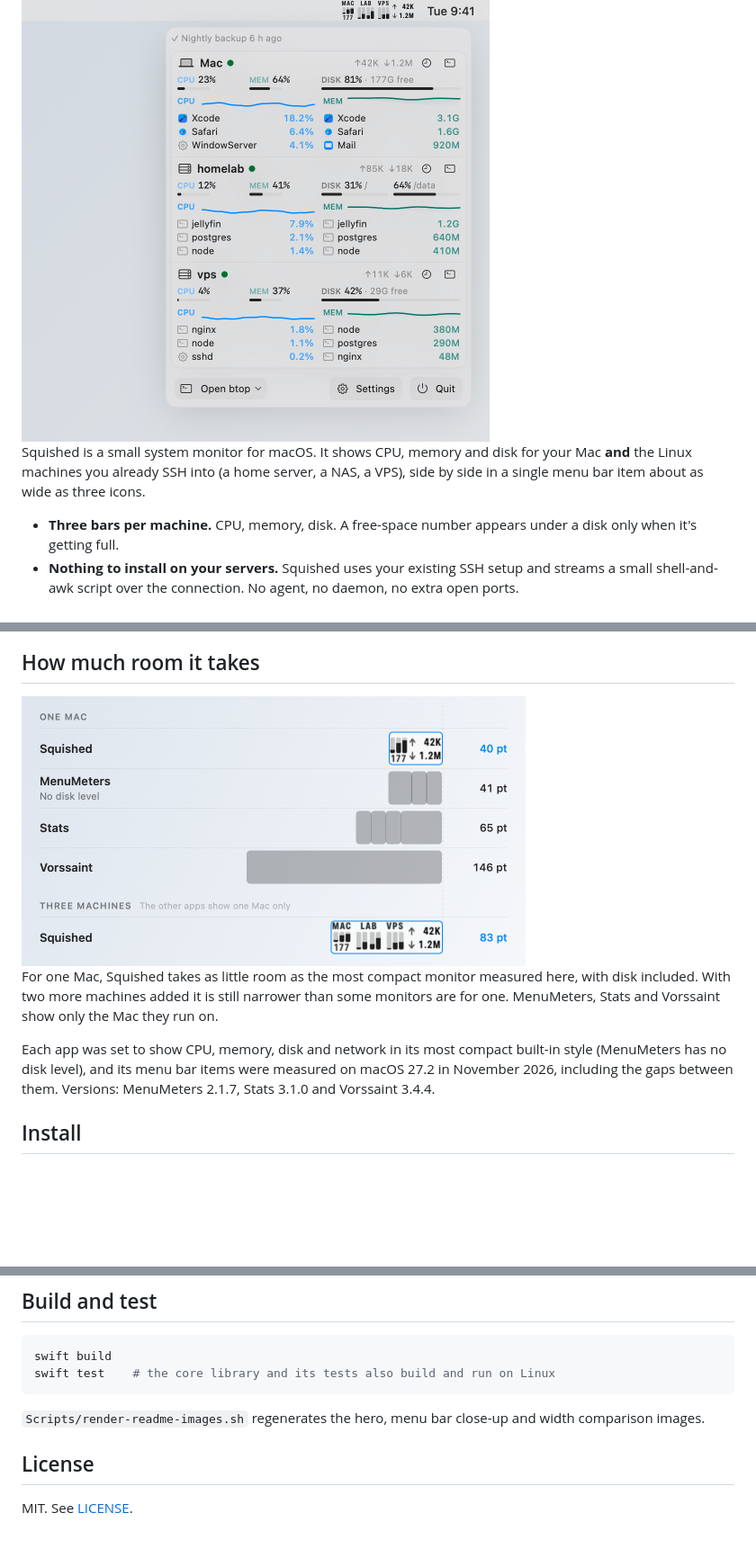
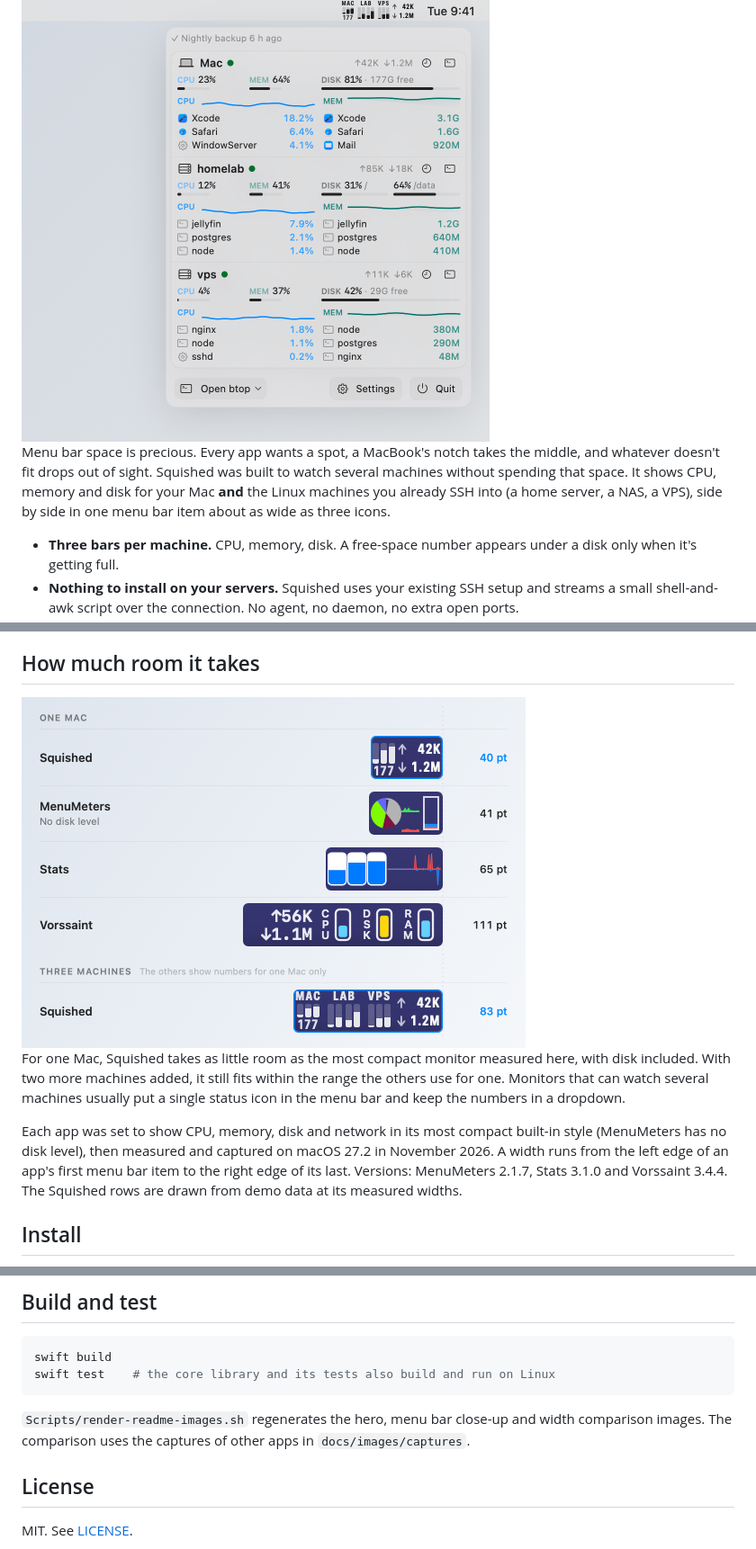
Before and after one commit to andrewk17/squished, a Markdown page: README.md, 3 parts joined by grey strips. Shown at 90% size. Rendered like a GitHub page; pictures changed too: docs/images/widths-light.png; blank space fills up the shorter version.

````diff
--- a/README.md
+++ b/README.md
@@ -7,10 +7,12 @@
   <img alt="Squished in the menu bar, showing three machines, with its panel open below" src="docs/images/hero-light.png" width="520">
 </picture>
 
-Squished is a small system monitor for macOS. It shows CPU, memory and disk
-for your Mac **and** the Linux machines you already SSH into (a home server,
-a NAS, a VPS), side by side in a single menu bar item about as wide as three
-icons.
+Menu bar space is precious. Every app wants a spot, a MacBook's notch takes
+the middle, and whatever doesn't fit drops out of sight. Squished was built to
+watch several machines without spending that space. It shows CPU, memory and
+disk for your Mac **and** the Linux machines you already SSH into (a home
+server, a NAS, a VPS), side by side in one menu bar item about as wide as
+three icons.
 
 - **Three bars per machine.** CPU, memory, disk. A free-space number appears
   under a disk only when it's getting full.
@@ -44,14 +46,17 @@ machine in the menu bar, its label is dropped and the bars use the full height.
 </picture>
 
 For one Mac, Squished takes as little room as the most compact monitor measured
-here, with disk included. With two more machines added it is still narrower
-than some monitors are for one. MenuMeters, Stats and Vorssaint show only the
-Mac they run on.
+here, with disk included. With two more machines added, it still fits within
+the range the others use for one. Monitors that can watch several machines
+usually put a single status icon in the menu bar and keep the numbers in a
+dropdown.
 
 Each app was set to show CPU, memory, disk and network in its most compact
-built-in style (MenuMeters has no disk level), and its menu bar items were
-measured on macOS 27.2 in November 2026, including the gaps between them.
-Versions: MenuMeters 2.1.7, Stats 3.1.0 and Vorssaint 3.4.4.
+built-in style (MenuMeters has no disk level), then measured and captured on
+macOS 27.2 in November 2026. A width runs from the left edge of an app's first
+menu bar item to the right edge of its last. Versions: MenuMeters 2.1.7,
+Stats 3.1.0 and Vorssaint 3.4.4. The Squished rows are drawn from demo data at
+its measured widths.
 
 ## Install
 
@@ -153,7 +158,8 @@ swift test    # the core library and its tests also build and run on Linux
 ```
 
 `Scripts/render-readme-images.sh` regenerates the hero, menu bar close-up and
-width comparison images.
+width comparison images. The comparison uses the captures of other apps in
+`docs/images/captures`.
 
 ## License
 
````
Also changed, not shown: other parts of README.md (+1 -1 lines), docs/images/captures/backdrop.png (added), docs/images/captures/menumeters.png (added), docs/images/captures/stats.png (added), docs/images/captures/vorssaint.png (added), docs/images/widths-dark.png, 1 other file.
